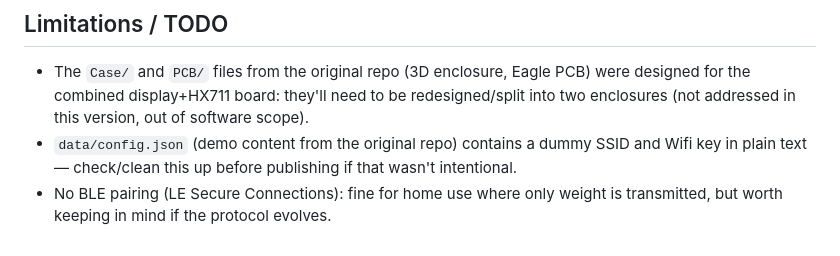
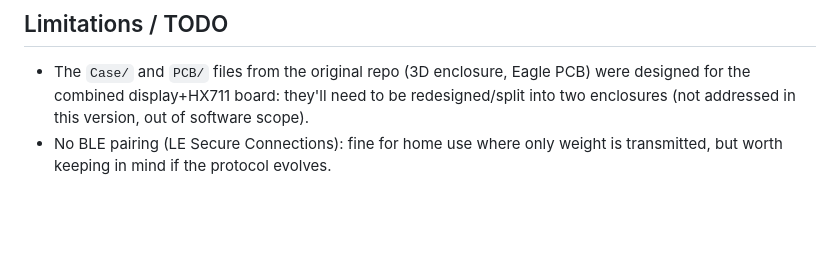
Before and after one commit to smillier/BeerTapRoundDisplay, a Markdown page: README.md, the part around the change. Drawn GitHub-style; blank space fills up the shorter version.

Commit message:
Update README with limitations and TODOs
Added notes on limitations and TODOs regarding the project.

```diff
--- a/README.md
+++ b/README.md
@@ -149,5 +149,4 @@ Hardware-verified on real boards (2026-07): `display-esp32` boots, connects to W
 ## Limitations / TODO
 
 - The `Case/` and `PCB/` files from the original repo (3D enclosure, Eagle PCB) were designed for the combined display+HX711 board: they'll need to be redesigned/split into two enclosures (not addressed in this version, out of software scope).
-- `data/config.json` (demo content from the original repo) contains a dummy SSID and Wifi key in plain text — check/clean this up before publishing if that wasn't intentional.
 - No BLE pairing (LE Secure Connections): fine for home use where only weight is transmitted, but worth keeping in mind if the protocol evolves.
```
